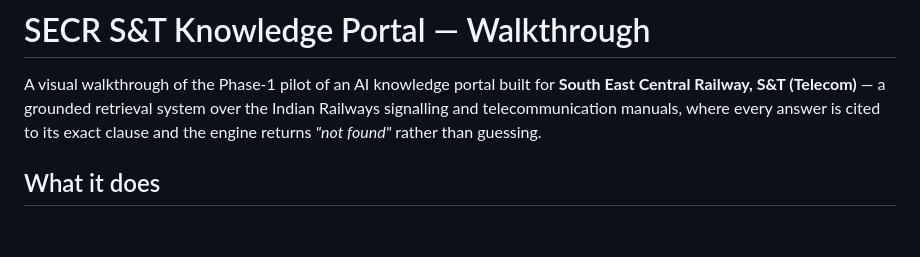
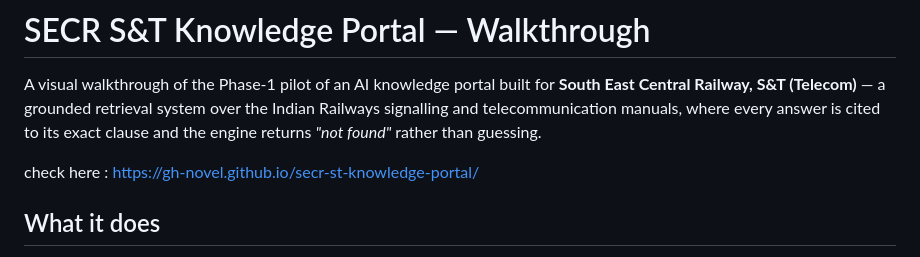
Before and after one commit to Gh-Novel/secr-st-knowledge-portal, a Markdown page: README.md, the part around the change. Rendered like a GitHub page; blank space fills up the shorter version.

```diff
--- a/README.md
+++ b/README.md
@@ -5,6 +5,8 @@ A visual walkthrough of the Phase-1 pilot of an AI knowledge portal built for
 the Indian Railways signalling and telecommunication manuals, where every answer
 is cited to its exact clause and the engine returns *"not found"* rather than
 guessing.
+
+check here : https://gh-novel.github.io/secr-st-knowledge-portal/
 
 ## What it does
 
```
